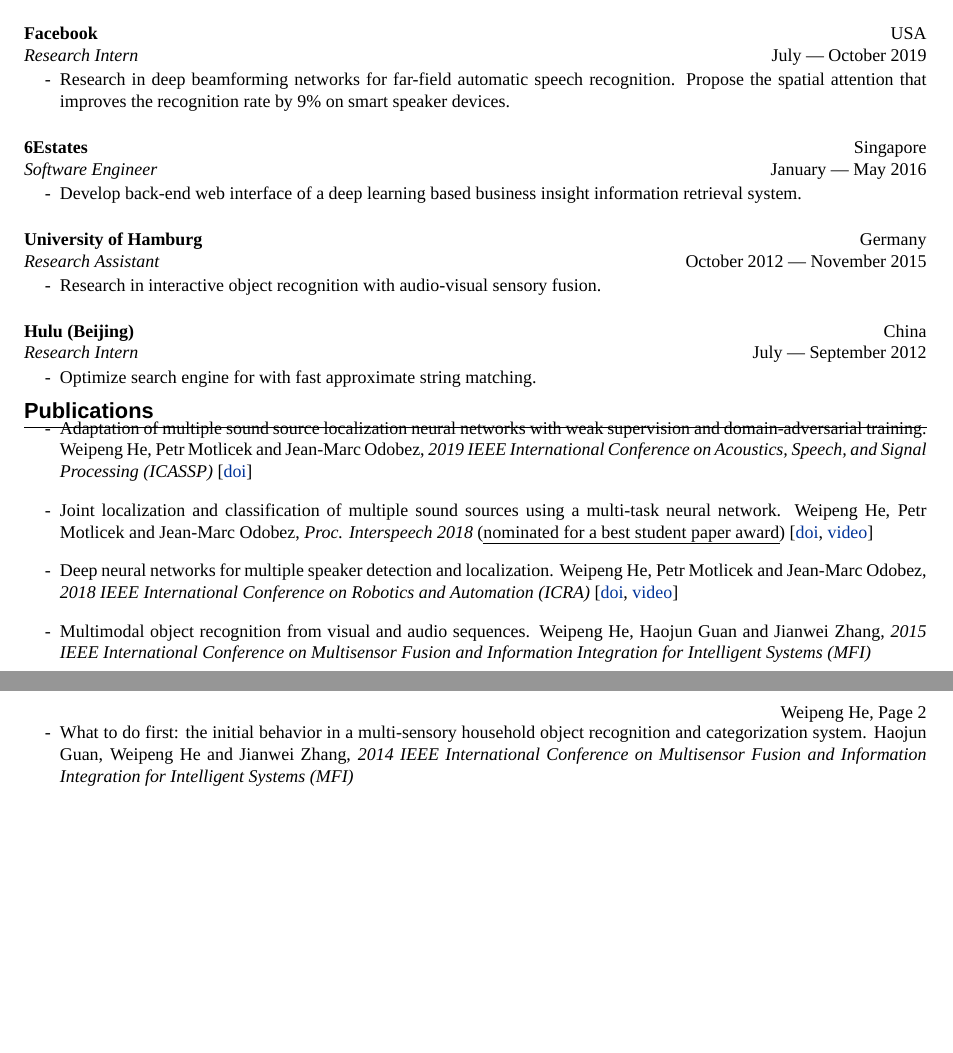
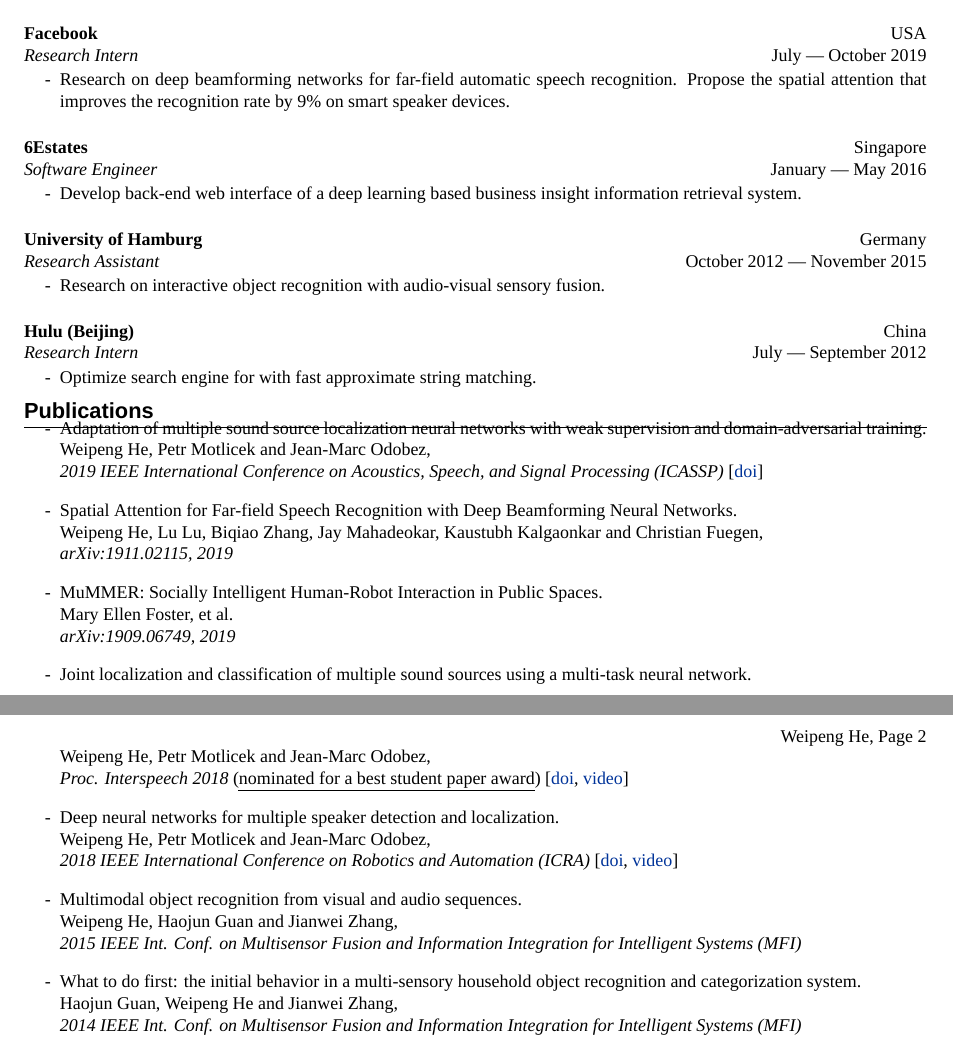
Before and after one commit to hwp/resume, a LaTeX CV (Weipeng_HE_CV.tex): two parts of pages 1 and 2 of 2, joined at a grey line, cut so that both start at the same text, the shorter picture padded with empty space. Compiled offline with XeLaTeX; a missing font is replaced by an installed copy or a similar font.

Commit message:
update add arxiv papers

```diff
--- a/Weipeng_HE_CV.tex
+++ b/Weipeng_HE_CV.tex
@@ -133,7 +133,7 @@
 \textit{Research Intern} \hfill July --- October 2019%
 \vspace{-.9\parskip}
 \begin{itemize}
-  \item Research in deep beamforming networks for far-field automatic speech recognition.
+  \item Research on deep beamforming networks for far-field automatic speech recognition.
         Propose the spatial attention that improves the recognition rate by 9\% on smart speaker devices.
 \end{itemize}
 
@@ -152,7 +152,7 @@
 \textit{Research Assistant}  \hfill October 2012 --- November 2015%
 \vspace{-.9\parskip}
 \begin{itemize}
-  \item Research in interactive object recognition with audio-visual sensory fusion.
+  \item Research on interactive object recognition with audio-visual sensory fusion.
 \end{itemize}
 
 %------------------------------------------------
@@ -220,27 +220,35 @@
 
 \section{Publications}
 \begin{itemize}
-  \item Adaptation of multiple sound source localization neural networks with weak supervision and domain-adversarial training.
-        Weipeng He, Petr Motlicek and Jean-Marc Odobez,
+  \item Adaptation of multiple sound source localization neural networks with weak supervision and domain-adversarial training. \\
+        Weipeng He, Petr Motlicek and Jean-Marc Odobez, \\
         \textit{2019 IEEE International Conference on Acoustics, Speech, and Signal Processing (ICASSP)}
         [\href{https://doi.org/10.1109/ICASSP.2019.8682655}{doi}]
 
-  \item Joint localization and classification of multiple sound sources using a multi-task neural network.
-        Weipeng He, Petr Motlicek and Jean-Marc Odobez,
+  \item Spatial Attention for Far-field Speech Recognition with Deep Beamforming Neural Networks. \\
+        Weipeng He, Lu Lu, Biqiao Zhang, Jay Mahadeokar, Kaustubh Kalgaonkar and Christian Fuegen, \\
+        \textit{arXiv:1911.02115, 2019}
+
+  \item MuMMER:\@ Socially Intelligent Human-Robot Interaction in Public Spaces. \\
+        Mary Ellen Foster, et al. \\
+        \textit{arXiv:1909.06749, 2019}
+
+  \item Joint localization and classification of multiple sound sources using a multi-task neural network. \\
+        Weipeng He, Petr Motlicek and Jean-Marc Odobez, \\
         \textit{Proc. Interspeech 2018}
         (\ul{nominated for a best student paper award})
         [\href{http://doi.org/10.21437/Interspeech.2018-1269}{doi}, \href{https://www.youtube.com/watch?v=O7bQvg03RTc}{video}]
 
-  \item Deep neural networks for multiple speaker detection and localization.
-        Weipeng He, Petr Motlicek and Jean-Marc Odobez,
+  \item Deep neural networks for multiple speaker detection and localization. \\
+        Weipeng He, Petr Motlicek and Jean-Marc Odobez, \\
         \textit{2018 IEEE International Conference on Robotics and Automation (ICRA)}
         [\href{http://doi.org/10.1109/ICRA.2018.8461267}{doi}, \href{https://www.youtube.com/watch?v=_4EwuVlE_pU}{video}]
 
-  \item Multimodal object recognition from visual and audio sequences.
-        Weipeng He, Haojun Guan and Jianwei Zhang,
-        \textit{2015 IEEE International Conference on Multisensor Fusion and Information Integration for Intelligent Systems (MFI)}
+  \item Multimodal object recognition from visual and audio sequences. \\
+        Weipeng He, Haojun Guan and Jianwei Zhang, \\
+        \textit{2015 IEEE Int. Conf. on Multisensor Fusion and Information Integration for Intelligent Systems (MFI)}
 
-  \item What to do first: the initial behavior in a multi-sensory household object recognition and categorization system.
-        Haojun Guan, Weipeng He and Jianwei Zhang,
-        \textit{2014 IEEE International Conference on Multisensor Fusion and Information Integration for Intelligent Systems (MFI)}
+  \item What to do first: the initial behavior in a multi-sensory household object recognition and categorization system. \\
+        Haojun Guan, Weipeng He and Jianwei Zhang, \\
+        \textit{2014 IEEE Int. Conf. on Multisensor Fusion and Information Integration for Intelligent Systems (MFI)}
 
```
Also changed, not shown: Weipeng_HE_CV.tex (4 more changed lines).
